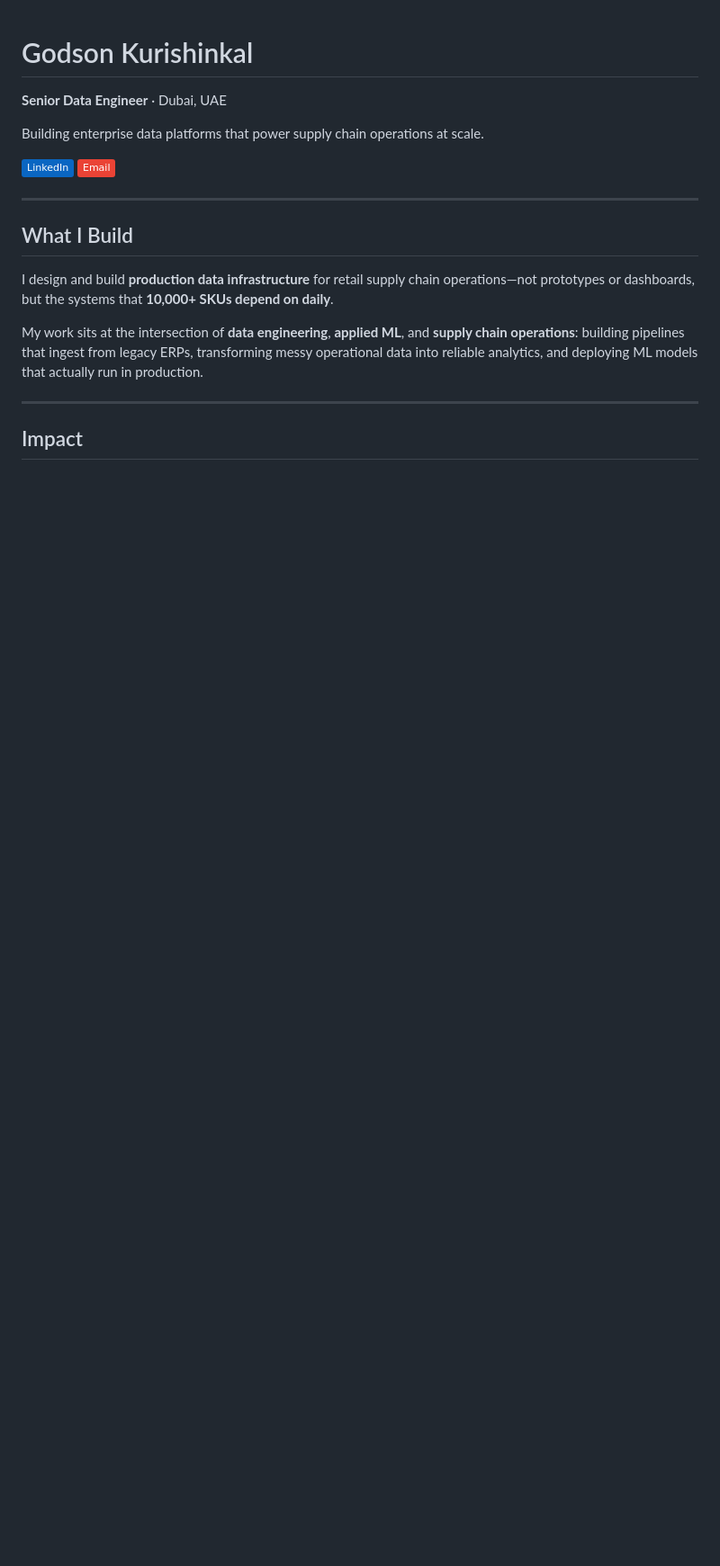
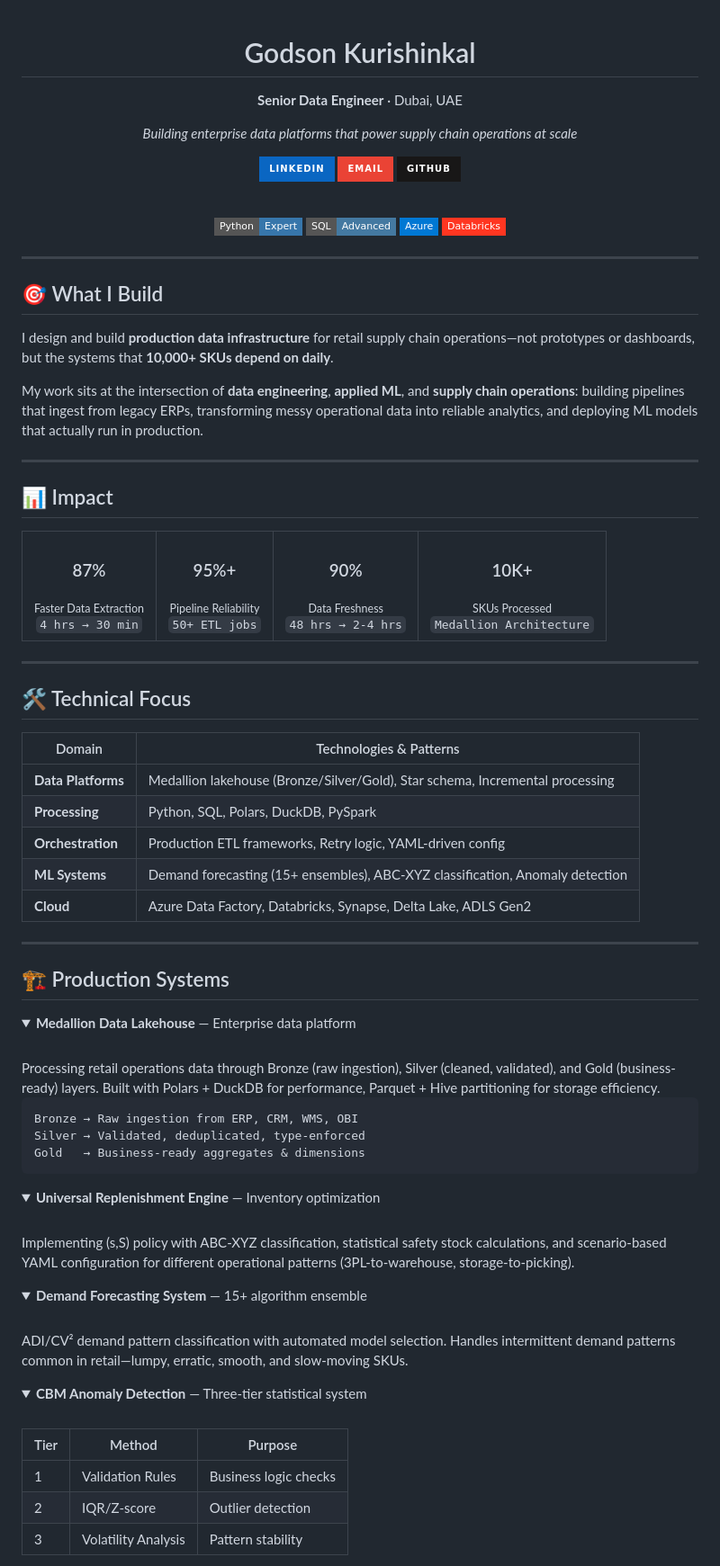
Before and after one commit to GodsonKurishinkal/data-engineering-portfolio, a Markdown page: README.md, the part around one of its changes. Shown at 90% size. Rendered like a GitHub page; folded sections open; badges without logos; blank space fills up the shorter version.

Commit message:
docs: enhance README with better visual formatting and collapsible sections

````diff
--- a/README.md
+++ b/README.md
@@ -2,14 +4,24 @@
 
 **Senior Data Engineer** · Dubai, UAE
 
-Building enterprise data platforms that power supply chain operations at scale.
+*Building enterprise data platforms that power supply chain operations at scale*
 
-[![LinkedIn](https://img.shields.io/badge/LinkedIn-0A66C2?style=flat&logo=linkedin&logoColor=white)](https://linkedin.com/in/godsonkurishinkal)
-[![Email](https://img.shields.io/badge/Email-EA4335?style=flat&logo=gmail&logoColor=white)](mailto:godson.kurishinkal@gmail.com)
+[![LinkedIn](https://img.shields.io/badge/LinkedIn-0A66C2?style=for-the-badge&logo=linkedin&logoColor=white)](https://linkedin.com/in/godsonkurishinkal)
+[![Email](https://img.shields.io/badge/Email-EA4335?style=for-the-badge&logo=gmail&logoColor=white)](mailto:godson.kurishinkal@gmail.com)
+[![GitHub](https://img.shields.io/badge/GitHub-181717?style=for-the-badge&logo=github&logoColor=white)](https://github.com/GodsonKurishinkal)
+
+<br>
+
+![Python](https://img.shields.io/badge/Python-Expert-3776AB?style=flat-square&logo=python&logoColor=white)
+![SQL](https://img.shields.io/badge/SQL-Advanced-4479A1?style=flat-square&logo=postgresql&logoColor=white)
+![Azure](https://img.shields.io/badge/Azure-0078D4?style=flat-square&logo=microsoftazure&logoColor=white)
+![Databricks](https://img.shields.io/badge/Databricks-FF3621?style=flat-square&logo=databricks&logoColor=white)
+
+</div>
 
 ---
 
-## What I Build
+## 🎯 What I Build
 
 I design and build **production data infrastructure** for retail supply chain operations—not prototypes or dashboards, but the systems that **10,000+ SKUs depend on daily**.
 
@@ -17,4 +29,64 @@ My work sits at the intersection of **data engineering**, **applied ML**, and **
 
 ---
 
-## Impact
+## 📊 Impact
+
+<table>
+<tr>
+<td align="center"><h3>87%</h3><sub>Faster Data Extraction</sub><br><code>4 hrs → 30 min</code></td>
+<td align="center"><h3>95%+</h3><sub>Pipeline Reliability</sub><br><code>50+ ETL jobs</code></td>
+<td align="center"><h3>90%</h3><sub>Data Freshness</sub><br><code>48 hrs → 2-4 hrs</code></td>
+<td align="center"><h3>10K+</h3><sub>SKUs Processed</sub><br><code>Medallion Architecture</code></td>
+</tr>
+</table>
+
+---
+
+## 🛠️ Technical Focus
+
+| Domain | Technologies & Patterns |
+|--------|------------------------|
+| **Data Platforms** | Medallion lakehouse (Bronze/Silver/Gold), Star schema, Incremental processing |
+| **Processing** | Python, SQL, Polars, DuckDB, PySpark |
+| **Orchestration** | Production ETL frameworks, Retry logic, YAML-driven config |
+| **ML Systems** | Demand forecasting (15+ ensembles), ABC-XYZ classification, Anomaly detection |
+| **Cloud** | Azure Data Factory, Databricks, Synapse, Delta Lake, ADLS Gen2 |
+
+---
+
+## 🏗️ Production Systems
+
+<details>
+<summary><b>Medallion Data Lakehouse</b> — Enterprise data platform</summary>
+<br>
+Processing retail operations data through Bronze (raw ingestion), Silver (cleaned, validated), and Gold (business-ready) layers. Built with Polars + DuckDB for performance, Parquet + Hive partitioning for storage efficiency.
+
+```
+Bronze → Raw ingestion from ERP, CRM, WMS, OBI
+Silver → Validated, deduplicated, type-enforced
+Gold   → Business-ready aggregates & dimensions
+```
+</details>
+
+<details>
+<summary><b>Universal Replenishment Engine</b> — Inventory optimization</summary>
+<br>
+Implementing (s,S) policy with ABC-XYZ classification, statistical safety stock calculations, and scenario-based YAML configuration for different operational patterns (3PL-to-warehouse, storage-to-picking).
+</details>
+
+<details>
+<summary><b>Demand Forecasting System</b> — 15+ algorithm ensemble</summary>
+<br>
+ADI/CV² demand pattern classification with automated model selection. Handles intermittent demand patterns common in retail—lumpy, erratic, smooth, and slow-moving SKUs.
+</details>
+
+<details>
+<summary><b>CBM Anomaly Detection</b> — Three-tier statistical system</summary>
+<br>
+
+| Tier | Method | Purpose |
+|------|--------|---------|
+| 1 | Validation Rules | Business logic checks |
+| 2 | IQR/Z-score | Outlier detection |
+| 3 | Volatility Analysis | Pattern stability |
+
````
Also changed, not shown: other parts of README.md (+70 -74 lines).
